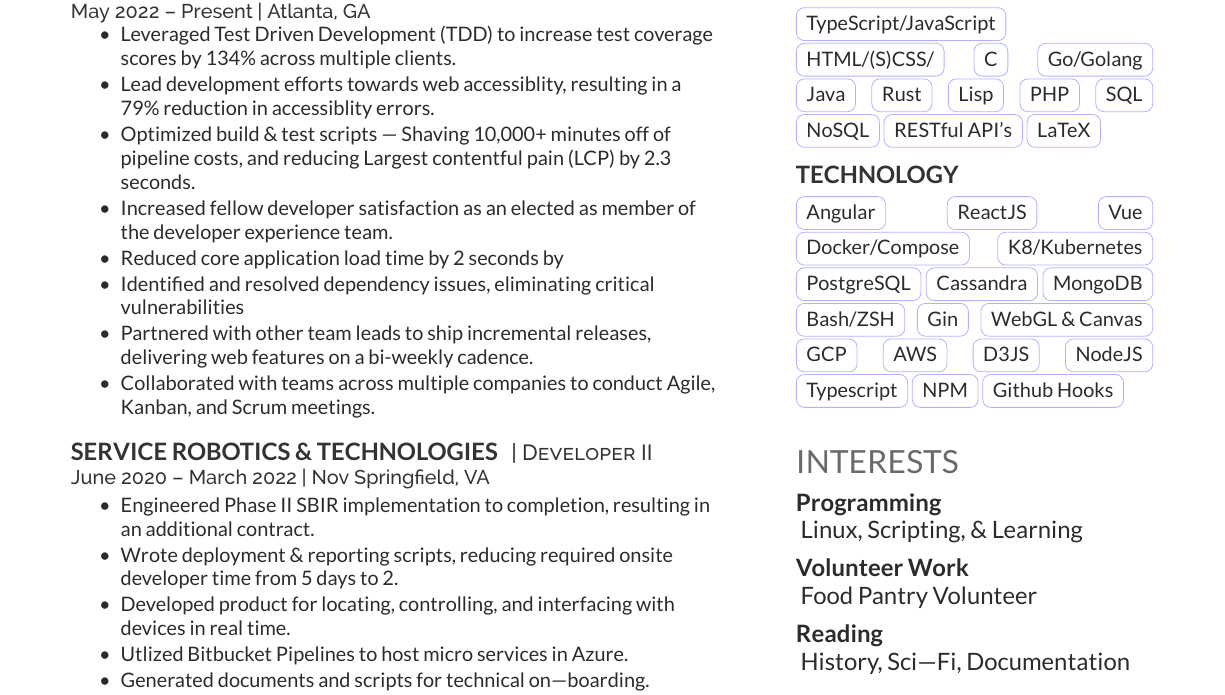
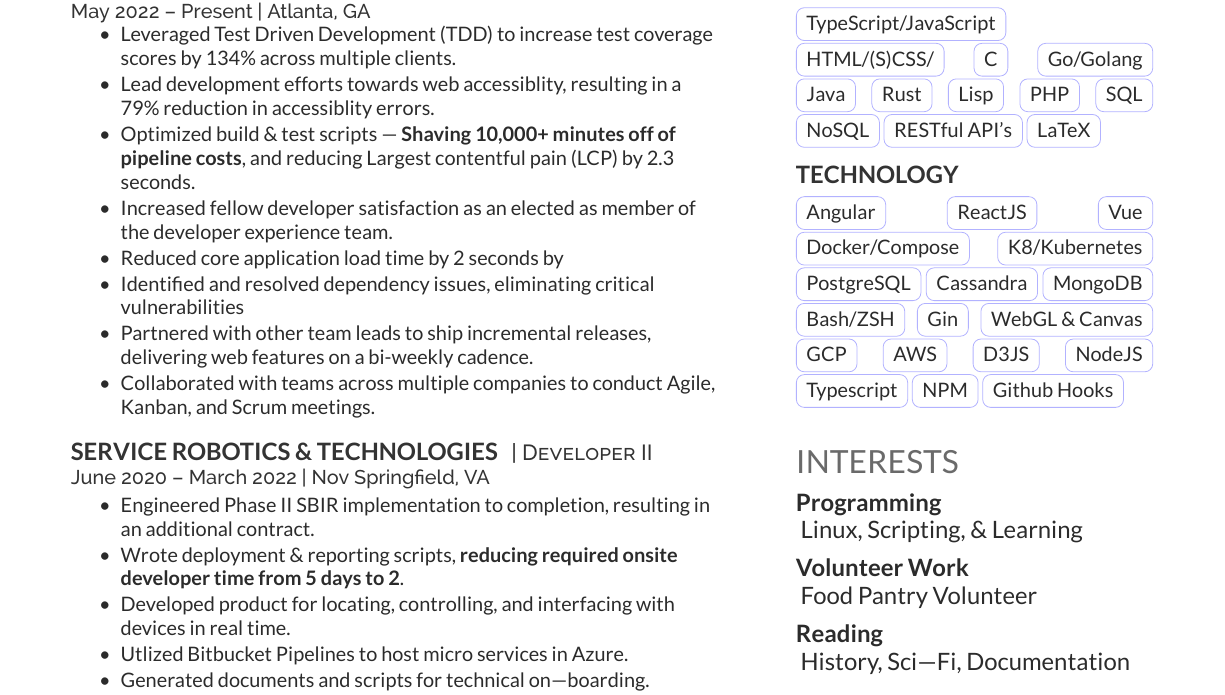
Before and after one commit to MaeBrooks/Resume, a LaTeX CV (resume.tex): part of the page, cut so that both start at the same text. The pictures show the PDF file Mae Brooks Resume.pdf that the author committed with the source.

Commit message:
updated bold text

```diff
--- a/resume.tex
+++ b/resume.tex
@@ -84,7 +84,7 @@
 \begin{tightemize}
 \item{Leveraged Test Driven Development (TDD) to increase test coverage scores by 134\% across multiple clients.}
 \item{Lead development efforts towards web accessiblity, resulting in a 79\% reduction in accessiblity errors.}
-\item{Optimized build \& test scripts — \bold{Shaving 10,000+ minutes off of pipeline costs}, and reducing Largest contentful pain (LCP) by 2.3 seconds.}
+\item{Optimized build \& test scripts — \textbf{Shaving 10,000+ minutes off of pipeline costs}, and reducing Largest contentful pain (LCP) by 2.3 seconds.}
 \item{Increased fellow developer satisfaction as an elected as member of the developer experience team.}
 \item{Reduced core application load time by 2 seconds by }
 \item{Identified and resolved dependency issues, eliminating critical vulnerabilities}
@@ -98,7 +98,7 @@
 \location{June 2020 – March 2022 | Nov Springfield, VA}
 \begin{tightemize}
   \item{Engineered Phase II SBIR implementation to completion, resulting in an additional contract.}
-  \item{Wrote deployment \& reporting scripts, \bold{reducing required onsite developer time from 5 days to 2}.}
+  \item{Wrote deployment \& reporting scripts, \textbf{reducing required onsite developer time from 5 days to 2}.}
   \item{Developed product for locating, controlling, and interfacing with devices in real time.}
   \item{Utlized Bitbucket Pipelines to host micro services in Azure.}
   \item{Generated documents and scripts for technical on—boarding.}
```
Also changed, not shown: Mae Brooks Resume.pdf, Mae Brooks Resume.png.
